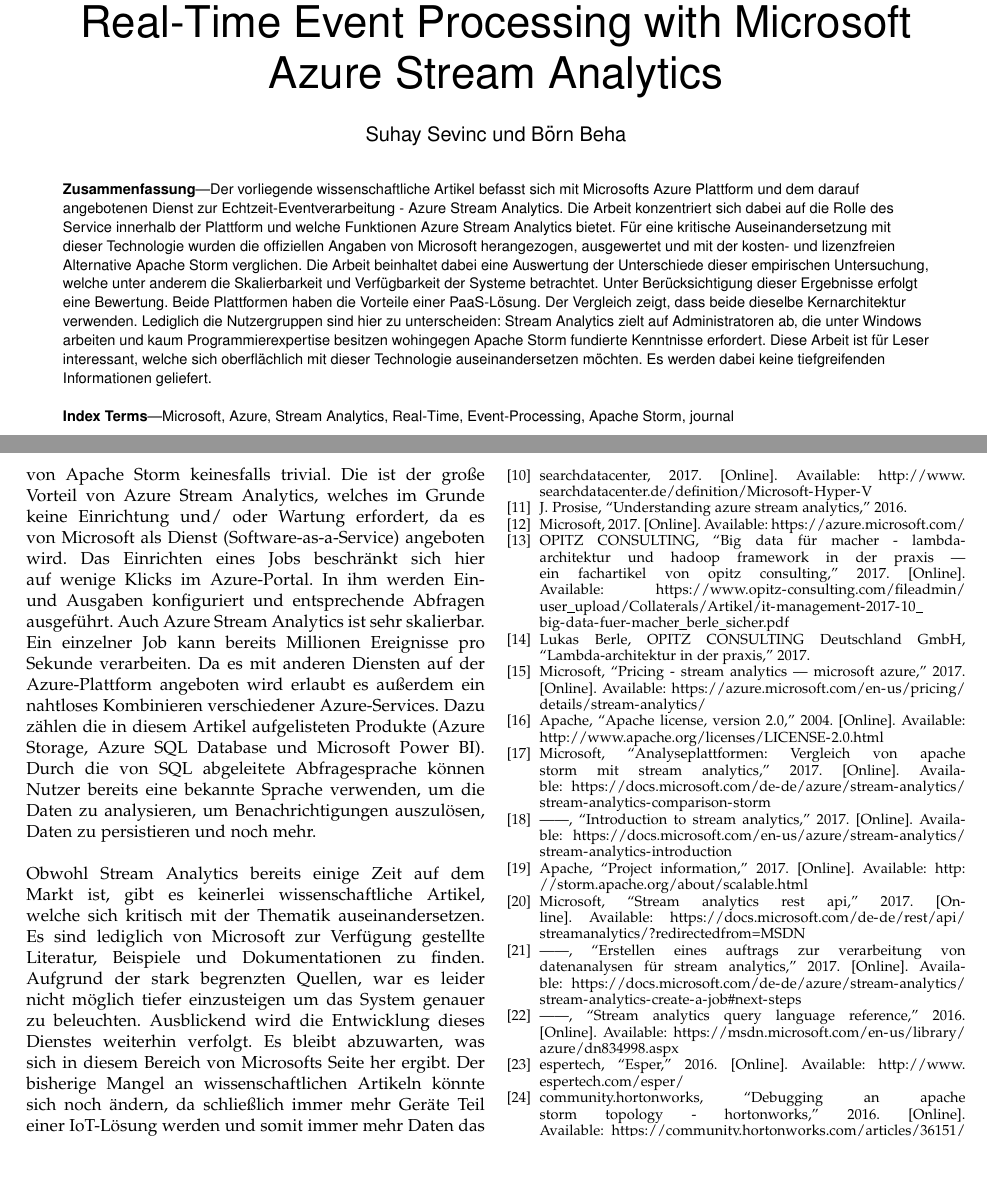
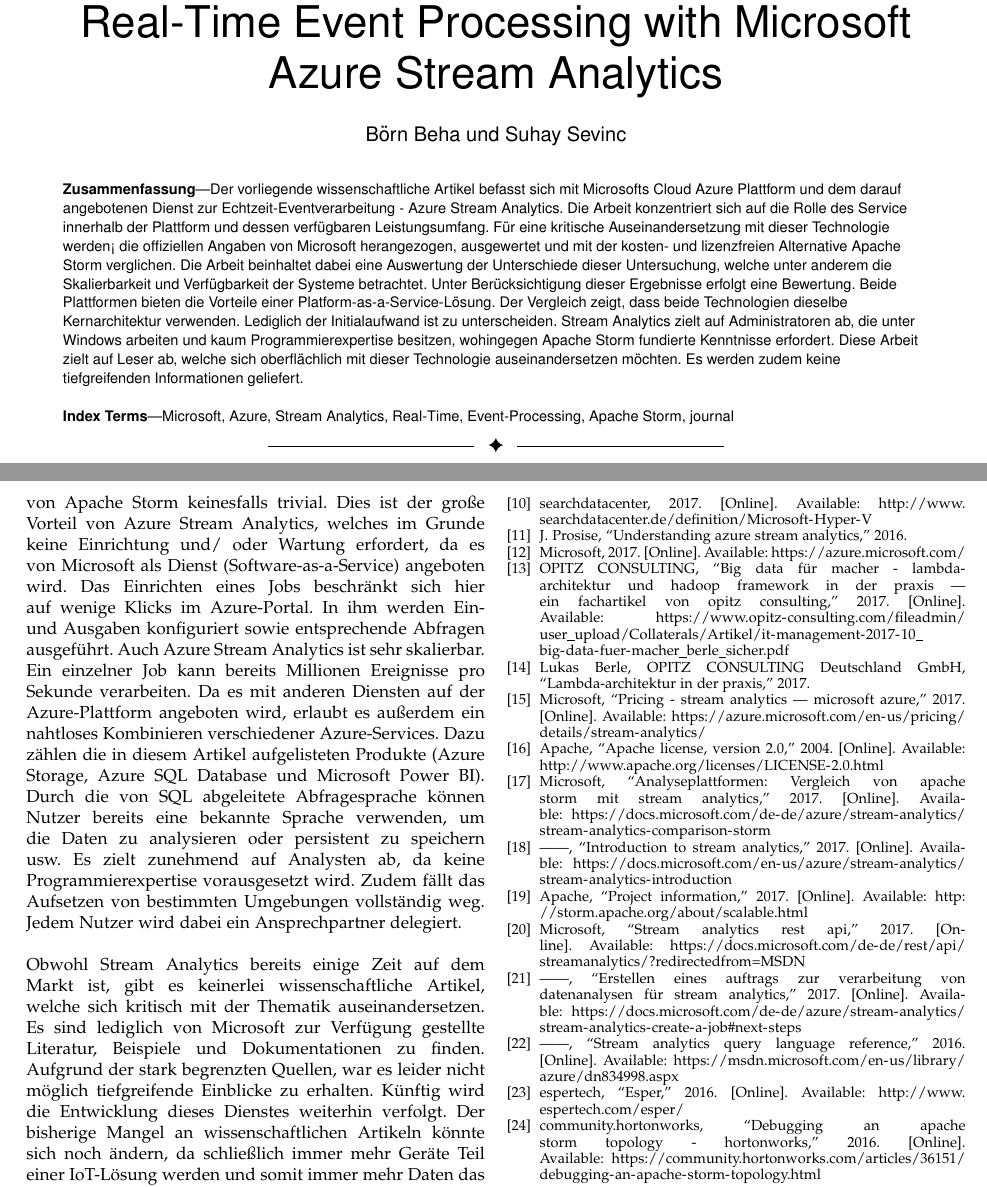
Before and after one commit to NexusHero/Stream-Analytics-Documentation, a LaTeX paper (main.tex, which reads Subpages/Abstract.tex, Subpages/Conclusion.tex, Subpages/Title.tex): two parts of pages 1 and 6 of 6, joined at a grey line, cut so that both start at the same text, the shorter picture padded with empty space. Compiled offline with pdfLaTeX.

Commit message:
ReviewKorrektur

```diff
--- a/Subpages/Abstract.tex
+++ b/Subpages/Abstract.tex
@@ -5,7 +5,7 @@
 % in the abstract or keywords.
 \IEEEtitleabstractindextext{%
 	\begin{abstract}
-	Der vorliegende wissenschaftliche Artikel befasst sich mit Microsofts Azure Plattform und dem darauf angebotenen Dienst zur Echtzeit-Eventverarbeitung - Azure Stream Analytics. Die Arbeit konzentriert sich dabei auf die Rolle des Service innerhalb der Plattform und welche Funktionen Azure Stream Analytics bietet. Für eine kritische Auseinandersetzung mit dieser Technologie wurden die offiziellen Angaben von Microsoft herangezogen, ausgewertet und mit der kosten- und lizenzfreien Alternative Apache Storm verglichen. Die Arbeit beinhaltet dabei eine Auswertung der Unterschiede dieser empirischen Untersuchung, welche unter anderem die Skalierbarkeit und Verfügbarkeit der Systeme betrachtet. Unter Berücksichtigung dieser Ergebnisse erfolgt eine Bewertung. Beide Plattformen haben die Vorteile einer PaaS-Lösung. Der Vergleich zeigt, dass beide dieselbe Kernarchitektur verwenden. Lediglich die Nutzergruppen sind hier zu unterscheiden: Stream Analytics zielt auf Administratoren ab, die unter Windows arbeiten und kaum Programmierexpertise besitzen wohingegen Apache Storm fundierte Kenntnisse erfordert. Diese Arbeit ist für Leser interessant, welche sich oberflächlich mit dieser Technologie auseinandersetzen möchten. Es werden dabei keine tiefgreifenden Informationen geliefert.
+	Der vorliegende wissenschaftliche Artikel befasst sich mit Microsofts Cloud Azure Plattform und dem darauf angebotenen Dienst zur Echtzeit-Eventverarbeitung - Azure Stream Analytics. Die Arbeit konzentriert sich auf die Rolle des Service innerhalb der Plattform und dessen verfügbaren Leistungsumfang. Für eine kritische Auseinandersetzung mit dieser Technologie werden< die offiziellen Angaben von Microsoft herangezogen, ausgewertet und mit der kosten- und lizenzfreien Alternative Apache Storm verglichen. Die Arbeit beinhaltet dabei eine Auswertung der Unterschiede dieser Untersuchung, welche unter anderem die Skalierbarkeit und Verfügbarkeit der Systeme betrachtet. Unter Berücksichtigung dieser Ergebnisse erfolgt eine Bewertung. Beide Plattformen bieten die Vorteile einer Platform-as-a-Service-Lösung. Der Vergleich zeigt, dass beide Technologien dieselbe Kernarchitektur verwenden. Lediglich der Initialaufwand ist zu unterscheiden. Stream Analytics zielt auf Administratoren ab, die unter Windows arbeiten und kaum Programmierexpertise besitzen, wohingegen Apache Storm fundierte Kenntnisse erfordert. Diese Arbeit zielt auf Leser ab, welche sich oberflächlich mit dieser Technologie auseinandersetzen möchten. Es werden zudem keine tiefgreifenden Informationen geliefert.
 	\end{abstract}
 
 	% Note that keywords are not normally used for peerreview papers.
--- a/Subpages/Conclusion.tex
+++ b/Subpages/Conclusion.tex
@@ -1,6 +1,5 @@
 \section{Fazit}
-Storm genießt einen großen Einfluss in der Big-Data-Community und ist äußerst skalierbar, fehlertolerant und kann in bestehende Technologien integriert werden. Große Namen wie Twitter greifen darauf zurück, um ihre Daten in Echtzeit zu analysieren. Allerdings ist die Einrichtung von Apache Storm keinesfalls trivial. Die ist der große Vorteil von Azure Stream Analytics, welches im Grunde keine Einrichtung und/ oder Wartung erfordert, da es von Microsoft als Dienst (Software-as-a-Service) angeboten wird. Das Einrichten eines Jobs beschränkt sich hier auf wenige Klicks im Azure-Portal. In ihm werden Ein- und Ausgaben konfiguriert und entsprechende Abfragen ausgeführt. Auch Azure Stream Analytics ist sehr skalierbar. Ein einzelner Job kann bereits Millionen Ereignisse pro Sekunde verarbeiten. Da es mit anderen Diensten auf der Azure-Plattform angeboten wird erlaubt es außerdem ein nahtloses Kombinieren verschiedener Azure-Services. Dazu zählen die in diesem Artikel aufgelisteten Produkte (Azure Storage, Azure SQL Database und Microsoft Power BI). Durch die von SQL abgeleitete Abfragesprache können Nutzer bereits eine bekannte Sprache verwenden, um die Daten zu analysieren, um Benachrichtigungen auszulösen, Daten zu persistieren und noch mehr.\\ \\
-Obwohl Stream Analytics bereits einige Zeit auf dem Markt ist, gibt es keinerlei wissenschaftliche Artikel, welche sich kritisch mit der Thematik auseinandersetzen. Es sind lediglich von Microsoft zur Verfügung gestellte Literatur, Beispiele und Dokumentationen zu finden. Aufgrund der stark begrenzten Quellen, war es leider nicht möglich tiefer einzusteigen um das System genauer zu beleuchten. Ausblickend wird die Entwicklung dieses Dienstes weiterhin verfolgt. Es bleibt abzuwarten, was sich in diesem Bereich von Microsofts Seite her ergibt. Der bisherige Mangel an wissenschaftlichen Artikeln könnte sich noch ändern, da schließlich immer mehr Geräte Teil einer IoT-Lösung werden und somit immer mehr Daten das Internet förmlich überfluten und analysiert werden müssen. Interessant bleibt auch die Entwicklung in Verbindung mit künstlicher Intelligenz bzw. maschinellem Lernen. Dies bietet nämlich eine mächtige Erweiterung zum Erkennen von Anomalien etc.
+Storm genießt einen großen Einfluss in der Big-Data-Community und ist äußerst skalierbar, fehlertolerant und kann in bestehende Technologien integriert werden. Große Namen wie Twitter greifen darauf zurück, um ihre Daten in Echtzeit zu analysieren. Allerdings ist die Einrichtung von Apache Storm keinesfalls trivial. Dies ist der große Vorteil von Azure Stream Analytics, welches im Grunde keine Einrichtung und/ oder Wartung erfordert, da es von Microsoft als Dienst (Software-as-a-Service) angeboten wird. Das Einrichten eines Jobs beschränkt sich hier auf wenige Klicks im Azure-Portal. In ihm werden Ein- und Ausgaben konfiguriert sowie entsprechende Abfragen ausgeführt. Auch Azure Stream Analytics ist sehr skalierbar. Ein einzelner Job kann bereits Millionen Ereignisse pro Sekunde verarbeiten. Da es mit anderen Diensten auf der Azure-Plattform angeboten wird, erlaubt es außerdem ein nahtloses Kombinieren verschiedener Azure-Services. Dazu zählen die in diesem Artikel aufgelisteten Produkte (Azure Storage, Azure SQL Database und Microsoft Power BI). Durch die von SQL abgeleitete Abfragesprache können Nutzer bereits eine bekannte Sprache verwenden, um die Daten zu analysieren oder persistent zu speichern usw. Es zielt zunehmend auf Analysten ab, da keine Programmierexpertise vorausgesetzt wird. Zudem fällt das Aufsetzen von bestimmten Umgebungen vollständig weg. Jedem Nutzer wird dabei ein Ansprechpartner delegiert.\\ \\ Obwohl Stream Analytics bereits einige Zeit auf dem Markt ist, gibt es keinerlei wissenschaftliche Artikel, welche sich kritisch mit der Thematik auseinandersetzen. Es sind lediglich von Microsoft zur Verfügung gestellte Literatur, Beispiele und Dokumentationen zu finden. Aufgrund der stark begrenzten Quellen, war es leider nicht möglich tiefgreifende Einblicke zu erhalten. Künftig wird die Entwicklung dieses Dienstes weiterhin verfolgt. Der bisherige Mangel an wissenschaftlichen Artikeln könnte sich noch ändern, da schließlich immer mehr Geräte Teil einer IoT-Lösung werden und somit immer mehr Daten das Internet förmlich überfluten und analysiert werden müssen. Interessant bleibt auch die Entwicklung in Verbindung mit künstlicher Intelligenz bzw. maschinellem Lernen. Dies bietet nämlich eine mächtige Erweiterung zum Erkennen von Anomalien etc.
 
 
 
--- a/Subpages/Title.tex
+++ b/Subpages/Title.tex
@@ -29,7 +29,7 @@
 % journal papers have the author affiliations above the "Manuscript
 % received ..."  text while in non-compsoc journals this is reversed. Sigh.
 
-\author{Suhay~Sevinc und Börn~Beha}
+\author{Börn~Beha und Suhay~Sevinc}
 % note the % following the last \IEEEmembership and also \thanks -
 % these prevent an unwanted space from occurring between the last author name
 % and the end of the author line. i.e., if you had this:
```
